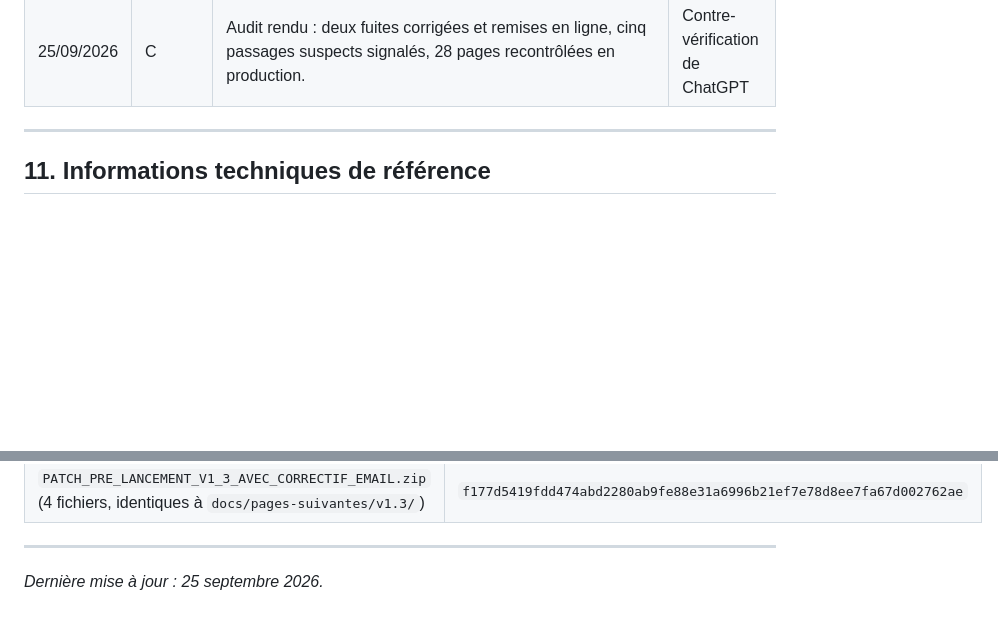
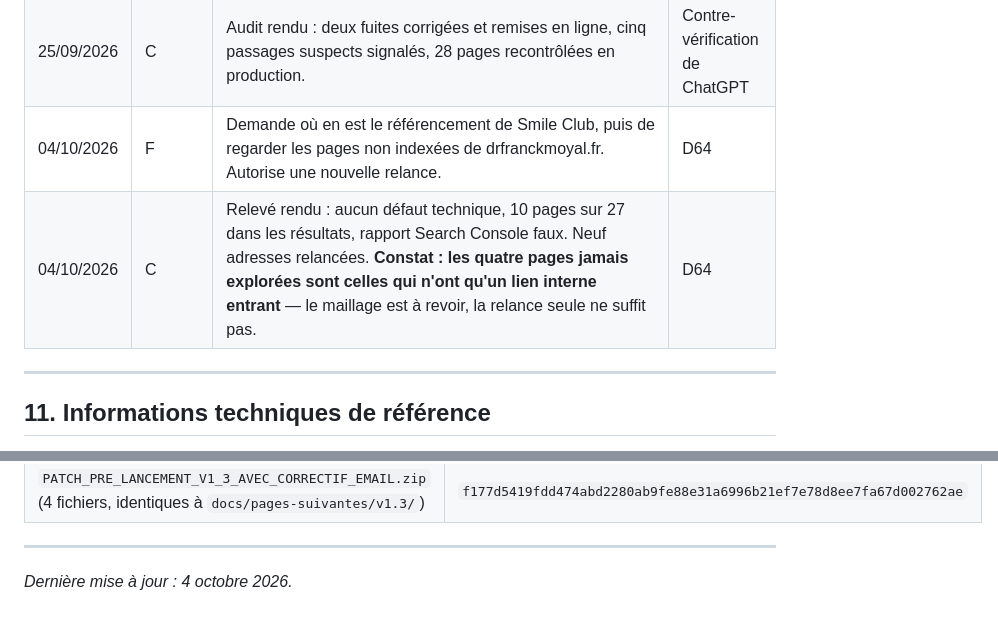
Before and after one commit to drfranckmoyal-cloud/geo, a Markdown page: PROJET-MAITRE.md, 2 parts joined by grey strips. Drawn GitHub-style; blank space fills up the shorter version.

Commit message:
Deuxième relevé d'indexation de drfranckmoyal.fr (D64)
Neuf jours après la relance du 25 septembre, six des dix adresses alors
soumises sont indexées, quatre n'ont toujours jamais été explorées. Dix
pages sur vingt-sept apparaissent dans les résultats.

Aucune cause technique : les vingt-sept balises canoniques sont correctes,
aucun noindex, robots.txt ouvert, toutes les pages répondent, le plan du
site est lu. Le rapport d'indexation de Search Console, lui, est faux : il
annonce zéro page indexée alors que le site a reçu 478 impressions et 38
clics entre le 21 et le 29 septembre.

Ce qui distingue les pages récalcitrantes : un seul lien interne entrant,
contre vingt-six pour les pages du menu. Neuf adresses ont été resoumises,
mais la relance seule n'a rien donné en neuf jours pour celles-là.

Le commit précédent, 908c066, porte un message qui ne décrit pas son
contenu : il embarque les correctifs de l'audit anti-prompt et l'ajout des
types AVIF au .htaccess, restés en attente depuis ce matin.

Co-Authored-By: Claude Opus 5 <noreply@anthropic.com>

```diff
--- a/PROJET-MAITRE.md
+++ b/PROJET-MAITRE.md
@@ -563,6 +564,8 @@ remarques détaillées de Franck) sont archivés tels quels dans
 | 25/09/2026 | C | Relevé rendu, dix adresses relancées chez Google et chez Bing. | D62 |
 | 25/09/2026 | F | Repère une phrase anormale sur `/medias-interviews/` et demande un audit anti-prompt de tout le site. | D63 |
 | 25/09/2026 | C | Audit rendu : deux fuites corrigées et remises en ligne, cinq passages suspects signalés, 28 pages recontrôlées en production. | Contre-vérification de ChatGPT |
+| 04/10/2026 | F | Demande où en est le référencement de Smile Club, puis de regarder les pages non indexées de drfranckmoyal.fr. Autorise une nouvelle relance. | D64 |
+| 04/10/2026 | C | Relevé rendu : aucun défaut technique, 10 pages sur 27 dans les résultats, rapport Search Console faux. Neuf adresses relancées. **Constat : les quatre pages jamais explorées sont celles qui n'ont qu'un lien interne entrant** — le maillage est à revoir, la relance seule ne suffit pas. | D64 |
 
 ---
 
@@ -639,4 +642,4 @@ remarques détaillées de Franck) sont archivés tels quels dans
 
 ---
 
-*Dernière mise à jour : 25 septembre 2026.*
+*Dernière mise à jour : 4 octobre 2026.*
```
Also changed, not shown: other parts of PROJET-MAITRE.md (+1 -0 lines).
